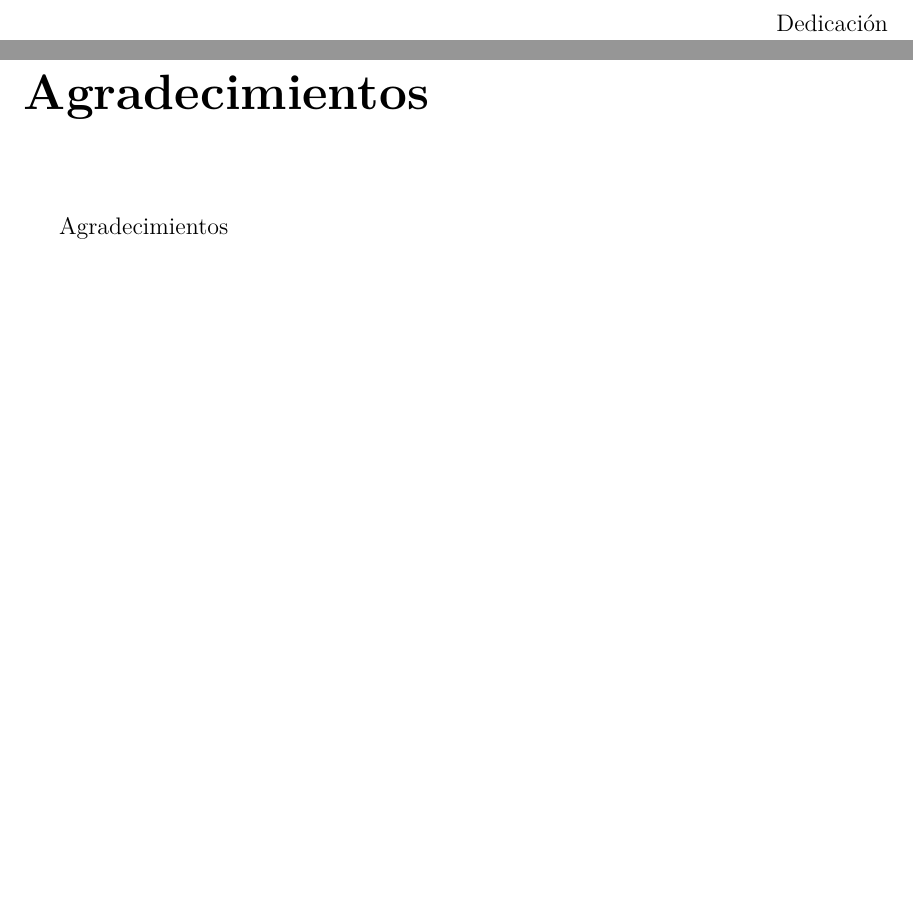
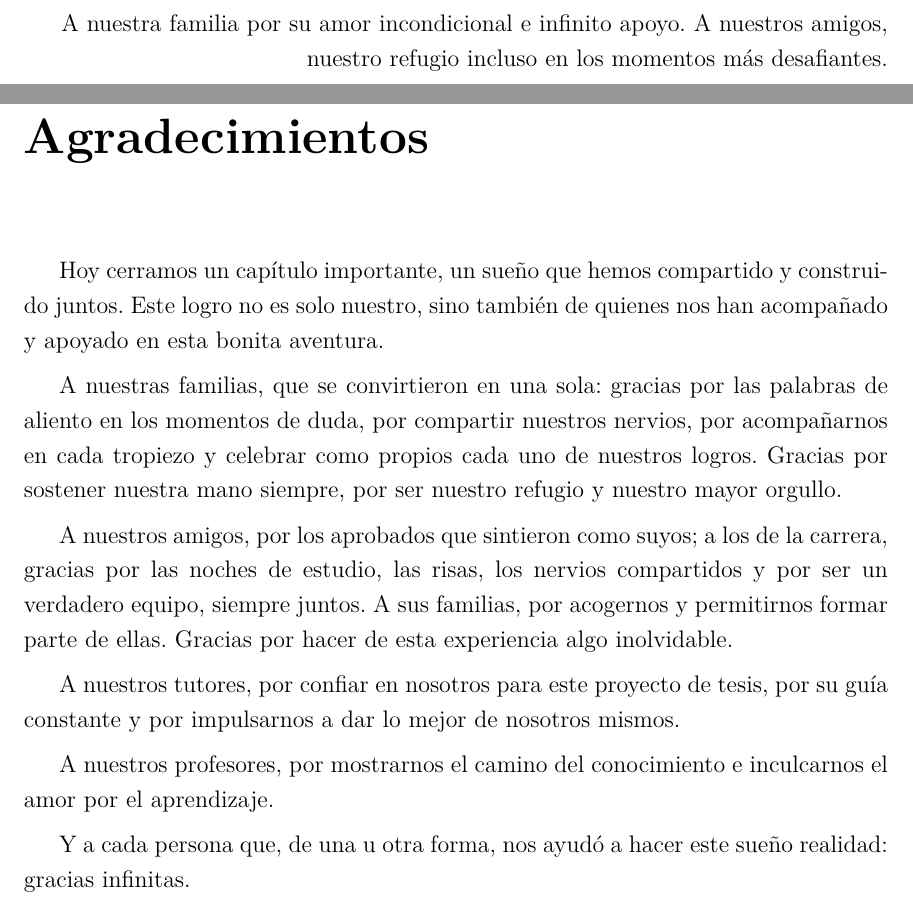
Before and after one commit to RogerMo01/thesis-tex, a LaTeX thesis (document/Thesis.tex, which reads document/FrontMatter/Dedication.tex, document/FrontMatter/Thanks.tex): two parts of pages 2 and 3 of 81, joined at a grey line, cut at the place of the change, the shorter picture padded with empty space. Compiled offline with pdfLaTeX.

Commit message:
feat: Add dedication and thanks

```diff
--- a/document/FrontMatter/Dedication.tex
+++ b/document/FrontMatter/Dedication.tex
@@ -1,3 +1,4 @@
 \begin{dedication}
-    Dedicación
+    A nuestra familia por su amor incondicional e infinito apoyo. A nuestros amigos,
+    nuestro refugio incluso en los momentos más desafiantes.
 \end{dedication}
--- a/document/FrontMatter/Thanks.tex
+++ b/document/FrontMatter/Thanks.tex
@@ -1,3 +1,25 @@
 \begin{acknowledgements}
-    Agradecimientos
+    Hoy cerramos un capítulo importante, un sueño que hemos compartido y construi-
+    do juntos. Este logro no es solo nuestro, sino también de quienes nos han acompañado
+    y apoyado en esta bonita aventura.
+
+    A nuestras familias, que se convirtieron en una sola: gracias por las palabras de
+    aliento en los momentos de duda, por compartir nuestros nervios, por acompañarnos
+    en cada tropiezo y celebrar como propios cada uno de nuestros logros. Gracias por
+    sostener nuestra mano siempre, por ser nuestro refugio y nuestro mayor orgullo.
+
+    A nuestros amigos, por los aprobados que sintieron como suyos; a los de la carrera,
+    gracias por las noches de estudio, las risas, los nervios compartidos y por ser un
+    verdadero equipo, siempre juntos. A sus familias, por acogernos y permitirnos formar
+    parte de ellas. Gracias por hacer de esta experiencia algo inolvidable.
+
+    A nuestros tutores, por confiar en nosotros para este proyecto de tesis, por su guía
+    constante y por impulsarnos a dar lo mejor de nosotros mismos.
+
+    A nuestros profesores, por mostrarnos el camino del conocimiento e inculcarnos el
+    amor por el aprendizaje.
+
+    Y a cada persona que, de una u otra forma, nos ayudó a hacer este sueño realidad:
+    gracias infinitas.
+
 \end{acknowledgements}
```
Also changed, not shown: document/Thesis.pdf.
